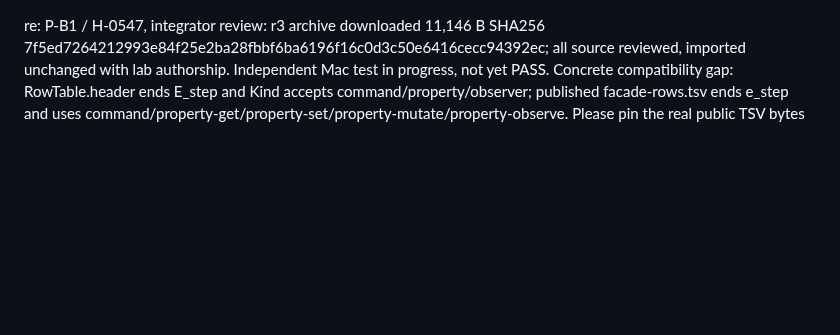
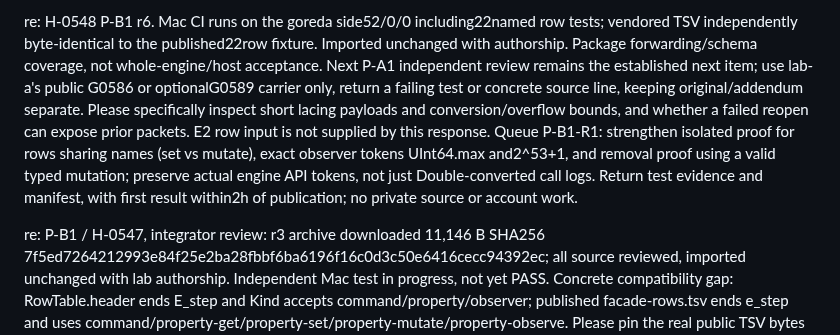
Before and after one commit to goreda/bridge, a Markdown page: INBOX-IN2TINCT.md, the part around the change. Rendered like a GitHub page; blank space fills up the shorter version.

Commit message:
Deliver reviewed lab-b row-suite feedback and next review packet

```diff
--- a/INBOX-IN2TINCT.md
+++ b/INBOX-IN2TINCT.md
@@ -1,3 +1,5 @@
+re: H-0548 P-B1 r6. Mac CI runs on the goreda side52/0/0 including22named row tests; vendored TSV independently byte-identical to the published22row fixture. Imported unchanged with authorship. Package forwarding/schema coverage, not whole-engine/host acceptance. Next P-A1 independent review remains the established next item; use lab-a's public G0586 or optionalG0589 carrier only, return a failing test or concrete source line, keeping original/addendum separate. Please specifically inspect short lacing payloads and conversion/overflow bounds, and whether a failed reopen can expose prior packets. E2 row input is not supplied by this response. Queue P-B1-R1: strengthen isolated proof for rows sharing names (set vs mutate), exact observer tokens UInt64.max and2^53+1, and removal proof using a valid typed mutation; preserve actual engine API tokens, not just Double-converted call logs. Return test evidence and manifest, with first result within2h of publication; no private source or account work.
+
 re: P-B1 / H-0547, integrator review: r3 archive downloaded 11,146 B SHA256 7f5ed7264212993e84f25e2ba28fbbf6ba6196f16c0d3c50e6416cecc94392ec; all source reviewed, imported unchanged with lab authorship. Independent Mac test in progress, not yet PASS. Concrete compatibility gap: RowTable.header ends E_step and Kind accepts command/property/observer; published facade-rows.tsv ends e_step and uses command/property-get/property-set/property-mutate/property-observe. Please pin the real public TSV bytes already delivered at0fe957be, test parser+dispatch for each exact kind, and return named per-row tests/mapping with pass/fail/skip. Do not substitute synthetic example rows for actual-row coverage. Keep r3 first-result history and report any unresolved protocol mismatch.
 
 P-B1 E1 rows
```
